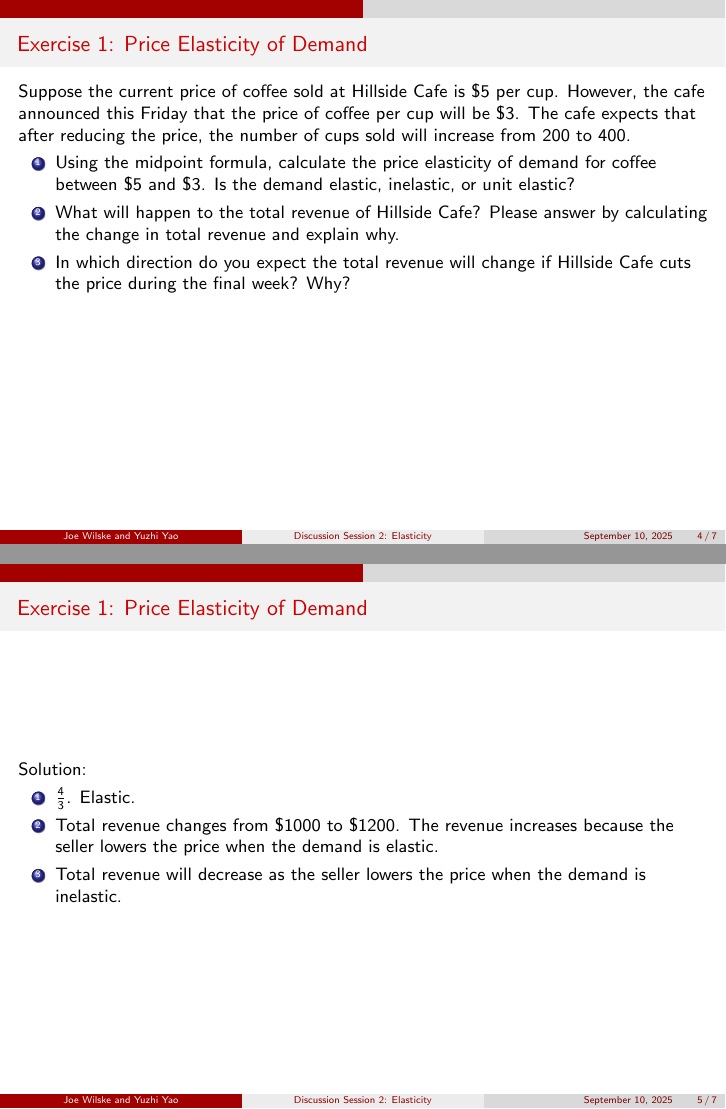
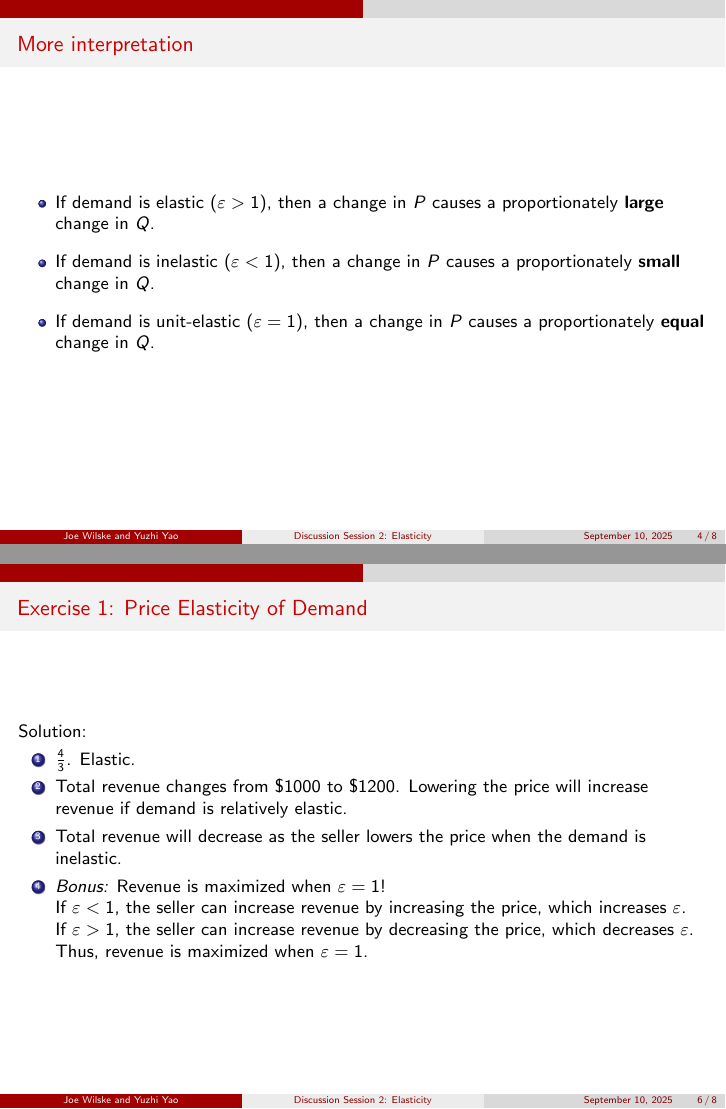
Before and after one commit to JoeWilske/Bejan_Fall_2025, LaTeX slides (DS2___Fall_2025.tex): pages 4 and 5 of 7 before the commit and pages 4 and 6 of 8 after it, joined at a grey line. Compiled offline with pdfLaTeX.

Commit message:
New slides for DS2

```diff
--- a/DS2___Fall_2025.tex
+++ b/DS2___Fall_2025.tex
@@ -72,8 +72,18 @@
     \end{figure}
     \begin{itemize}
         \item Slopes: $\quad m_{OJ} = -200, \quad m_{HC} = -0.2$
-        \item Elasticities: $\quad \varepsilon_{OJ} = -2.5, \quad \varepsilon_{HC} = -2.5$
+        \item Elasticities: $\quad \varepsilon_{OJ} = 2.5, \quad \varepsilon_{HC} = 2.5$
         \item How do we interpret these numbers? (``If $P$ increases by 1, then...")
+    \end{itemize}
+\end{frame}
+
+\begin{frame}{More interpretation}
+    \begin{itemize}
+    \item If demand is elastic ($\varepsilon > 1$), then a change in $P$ causes a proportionately \textbf{large} change in $Q$.
+    \vspace{5}
+    \item If demand is inelastic ($\varepsilon < 1$), then a change in $P$ causes a proportionately \textbf{small} change in $Q$.
+    \vspace{5}
+    \item If demand is unit-elastic ($\varepsilon = 1$), then a change in $P$ causes a proportionately \textbf{equal} change in $Q$.
     \end{itemize}
 \end{frame}
 
@@ -91,11 +102,14 @@
     Solution:
     \begin{enumerate}
         \item $\frac{4}{3}$. Elastic.
-        \item Total revenue changes from \$1000 to \$1200. The revenue increases because the seller lowers the price when the demand is elastic.
+        \item Total revenue changes from \$1000 to \$1200. Lowering the price will increase revenue if demand is relatively elastic.
         \item Total revenue will decrease as the seller lowers the price when the demand is inelastic.
+        \item \textit{Bonus:} Revenue is maximized when $\varepsilon = 1$! \\
+        If $\varepsilon < 1$, the seller can increase revenue by increasing the price, which increases $\varepsilon$.\\
+        If $\varepsilon > 1$, the seller can increase revenue by decreasing the price, which decreases $\varepsilon$.\\
+        Thus, revenue is maximized when $\varepsilon = 1$.
     \end{enumerate}
 \end{frame}
-
 
 \begin{frame}{Exercise 2: Price Elasticity of Supply}
     Suppose Anirudh and Jae work at Hillside Cafe with an hourly wage of \$15. Both of them work 4 hours per day. Now the manager wants to extend the operating hours and announces to increase the wage to \$20. Anirudh is willing to work 6 hours with the new wage offered, but Jae only wants to work 5 hours.
```
Also changed, not shown: DS2___Fall_2025.pdf, DS2___Fall_2025.tex (3 more changed lines).
